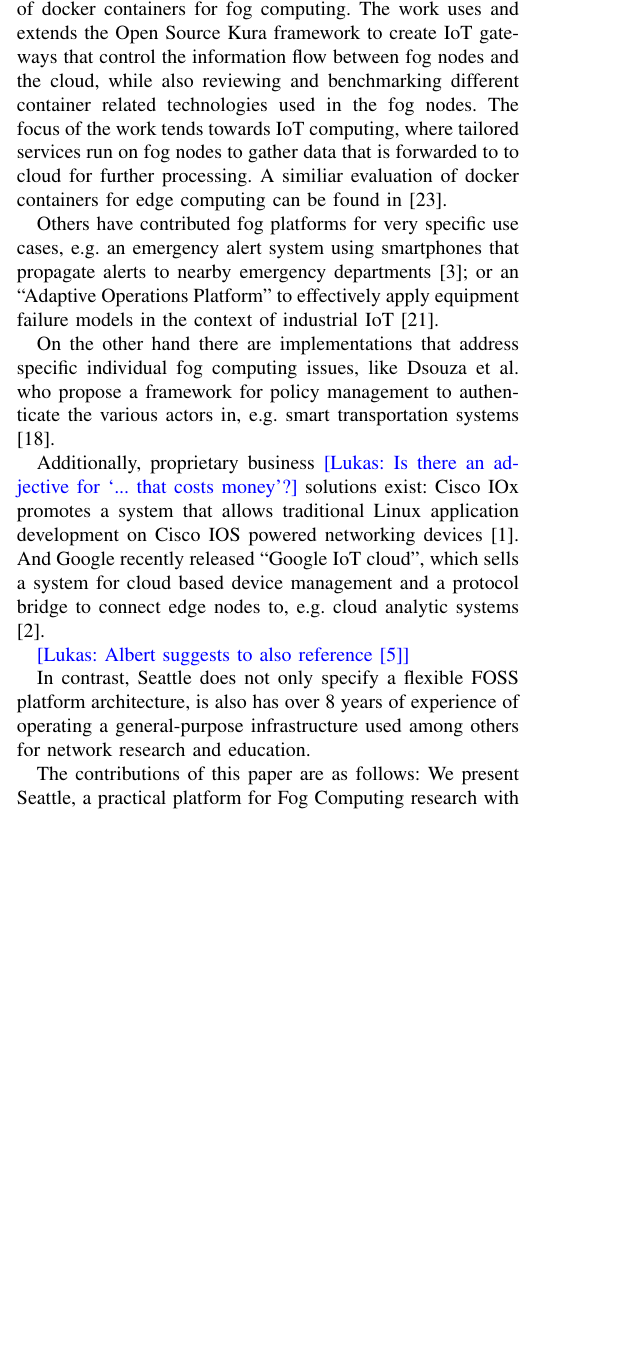
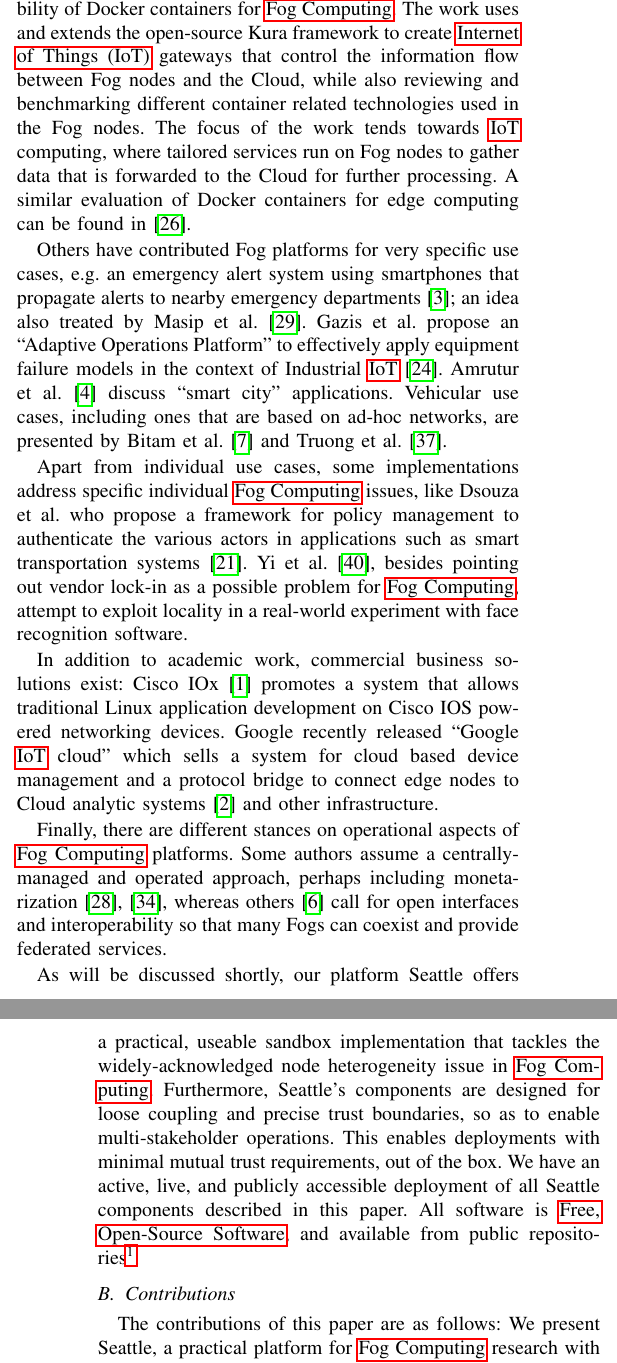
Before and after one commit to jhdalek55/fogwc, a LaTeX paper (paper.tex, which reads acronyms.tex, intro.tex): part of one column of page 1 of 5 before the commit and two parts of the columns of pages 1 and 2 of 5 after it, the two joined at a grey line, cut so that both start at the same text, the shorter picture padded with empty space. Compiled offline with pdfLaTeX; a missing font is replaced by an installed copy or a similar font; a LaTeX package or settings file that is missing is left out.

Commit message:
Rework Intro/related work
Also
* Remove comments from Abstract,
* Split off / add new Practical Deployment section
* Add subsec heading "Contributions"
* Add a few acronyms

```diff
--- a/acronyms.tex
+++ b/acronyms.tex
@@ -3,6 +3,8 @@
 \newacronym{API}{API}{Application Programming Interface}
 \newacronym{BSD}{BSD}{Berkeley Software Distribution}
 \newacronym{CPU}{CPU}{Central Processing Unit}
+\newacronym{FOSS}{FOSS}{Free, Open-Source Software}
+\newacronym{IoT}{IoT}{Internet of Things}
 \newacronym{IP}{IP}{Internet Protocol}
 \newacronym{OS}{OS}{Operating System}
 \newacronym{URL}{URL}{Uniform Resource Locator}
--- a/intro.tex
+++ b/intro.tex
@@ -8 +3,0 @@ from embedded systems, e.g. network connected
-sensors, to smartphones as well as end-user laptops
@@ -21,7 +19,9 @@ For instance in~\cite{bellavista_feasibility_2017} the authors investigate the
-applicability of docker containers for fog computing. The work uses and extends
-the Open Source Kura framework to create IoT gateways that control the information
-flow between fog nodes and the cloud, while also reviewing and benchmarking
-different container related technologies used in the fog nodes.
-The focus of the work tends towards IoT computing, where tailored services run
-on fog nodes to gather data that is forwarded to to cloud for further processing.
-A similiar evaluation of docker containers for edge computing can be found in
+Also, existing proposed \gls{fc} architectures have been described
+as ``siloed''~\cite{belli_design_2015}, referring to the lack of
+open interfaces that characterize today's Fog devices and infrastructures.
+Furthermore, opportunities and challenges have been widely addressed in the
+respective literature from a theoretical point of view, but actual \gls{fc}
+implementations --- let alone actively deployed and
+publicly available platforms that can be used in Fog contexts --- are rare.
+We review aspects of the rich existing literature below, and then
+proceed to introduce our platform Seattle.
@@ -28,28 +34,60 @@ A similiar evaluation of docker containers for edge computing can be found in
+applicability of Docker containers for \gls{fc}. The work uses and extends
+the open-source Kura framework to create \gls{IoT} gateways that control the information
+flow between Fog nodes and the Cloud, while also reviewing and benchmarking
+different container related technologies used in the Fog nodes.
+The focus of the work tends towards \gls{IoT} computing, where tailored services run
+on Fog nodes to gather data that is forwarded to the Cloud for further processing.
+A similar evaluation of Docker containers for edge computing can be found in
 \cite{ismail_evaluation_2015}.
 
-Others have contributed fog platforms for very specific use cases, e.g.
+Others have contributed Fog platforms for very specific use cases, e.g.
 an emergency alert system using smartphones that propagate alerts to nearby
-emergency departments \cite{7134091}; or an ``Adaptive Operations Platform''
-to effectively apply equipment failure models in the context of industrial
-IoT \cite{gazis_components_2015}.
+emergency departments \cite{7134091}; an idea also treated by Masip
+et al.~\cite{masip-bruin_foggy_2016}. Gazis et al. propose an ``Adaptive
+Operations Platform''
+to effectively apply equipment failure models in the context of Industrial
+\gls{IoT} \cite{gazis_components_2015}.
+Amrutur et al.\cite{amrutur_open_2017} discuss ``smart city''
+applications. Vehicular use cases, including ones that are based on
+ad-hoc networks, are presented by Bitam et al.~\cite{bitam_vanet-cloud:_2015}
+and Truong et al.\cite{truong_software_2015}.
 
-On the other hand there are implementations that address specific individual
-fog computing issues, like Dsouza et al. who propose a framework for
-policy management to authenticate the various actors in, e.g. smart
+Apart from individual use cases, some implementations address specific individual
+\gls{fc} issues, like Dsouza et al. who propose a framework for
+policy management to authenticate the various actors in applications
+such as smart
 transportation systems \cite{dsouza_policy-driven_2014}.
+Yi et al.~\cite{yi_fog_2015}, besides pointing out vendor lock-in
+as a possible problem for \gls{fc}, attempt to exploit locality
+in a real-world experiment with face recognition software.
 
-Additionally, proprietary business \lukas{Is there an adjective for `... that costs money'?} solutions exist: Cisco IOx promotes a
+In addition to academic work, commercial business solutions exist:
+Cisco IOx~\cite{cisco_iox} promotes a
 system that allows traditional Linux application development on
-Cisco IOS powered networking devices\cite{cisco_iox}.
-And Google recently released ``Google IoT cloud'', which sells a system for
-cloud based device management and a protocol bridge to connect edge nodes to,
-e.g. cloud analytic systems\cite{google_iot_core}.
+Cisco IOS powered networking devices.
+Google recently released ``Google \gls{IoT} cloud'' which sells a system for
+cloud based device management and a protocol bridge to connect edge nodes to
+Cloud analytic systems~\cite{google_iot_core} and other infrastructure.
 
-\lukas{Albert suggests to also reference \cite{belli_design_2015}}
+Finally, there are different stances on operational aspects of
+\gls{fc} platforms. Some authors assume a centrally-managed and
+operated approach, perhaps including monetarization~\cite{mahmud_fog_2016,7868354}, whereas others~\cite{belli_design_2015}
+call for open interfaces and interoperability so that many
+Fogs can coexist and provide federated services.
 
-In contrast, Seattle does not only specify a flexible FOSS platform architecture,
-is also has over 8 years of experience of operating a general-purpose
-infrastructure used among others for network research and education.
+As will be discussed shortly, our platform Seattle offers a practical,
+useable sandbox implementation that tackles the widely-acknowledged
+node heterogeneity issue in \gls{fc}. Furthermore, Seattle's components
+are designed for loose coupling and precise trust boundaries, so as to
+enable multi-stakeholder operations. This enables deployments with
+minimal mutual trust requirements, out of the box.
+We have an active, live, and publicly accessible deployment of all
+Seattle components described in this paper. All software is
+\acrlong{FOSS}, and available from public
+repositories\footnote{\url{https://github.com/SeattleTestbed}}.
+
+
+\subsection{Contributions}
 
 The contributions of this paper are as follows:
 We present Seattle, a practical platform for \gls{fc} research
--- a/paper.tex
+++ b/paper.tex
@@ -46,6 +46,7 @@
 \usepackage{graphicx}
 \usepackage{url}
 \usepackage{color}
+\usepackage{hyperref}
 
 \usepackage{glossaries}
 \loadglsentries{acronyms}
```
Also changed, not shown: abstract.tex (+0 -9 lines), architecture.tex (+1 -1 lines), implementation.tex (+4 -4 lines), intro.tex (25 more changed lines), paper.tex (3 more changed lines).
